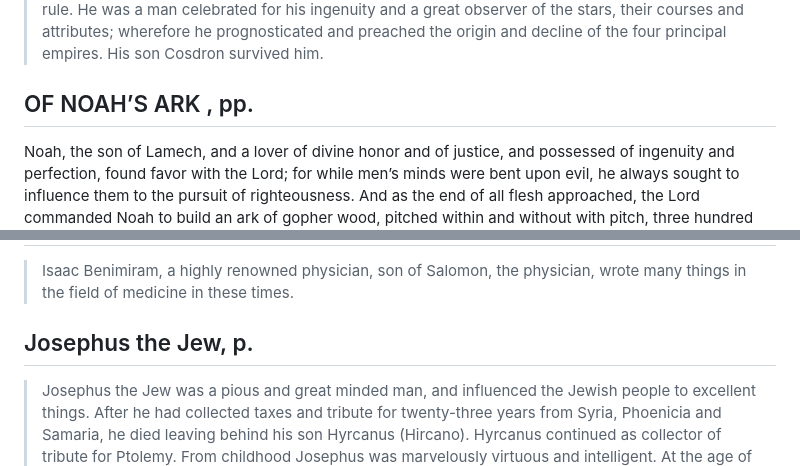
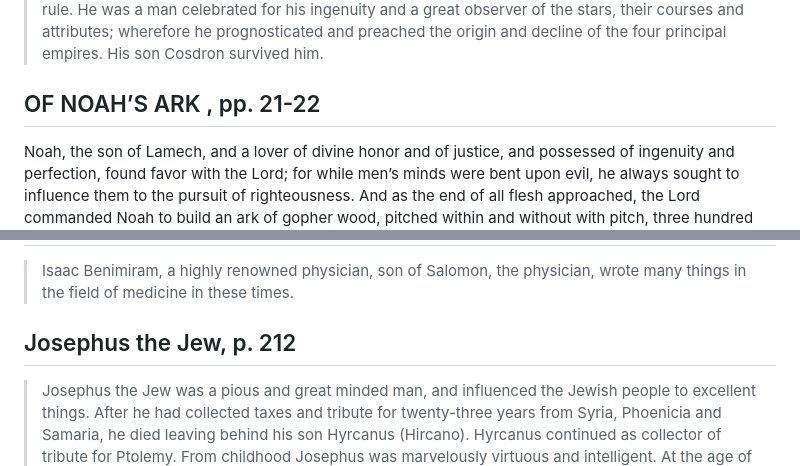
Before and after one commit to Schrausser/The_Nuremberg_Chronicle_1493_Sources, a Markdown page: NC_src_fol_1r_En.md, 2 parts joined by grey strips. GitHub-like rendering.

```diff
--- a/NC_src_fol_1r_En.md
+++ b/NC_src_fol_1r_En.md
@@ -96,7 +96,7 @@ For better readability, the comments are presented as footnotes.
 
 >Jonicus, fourth son of Noah, was born in the third year of the Flood; but as to him Moses is silent. Jonicus first discovered the science of astronomy, and he prophesied future events. After his father had endowed him he went to the land of Etham, and there he lived and originated a people; and this is the land, called the Land of the Sun, to which went a number of distinguished men, Sons of Japhoth. And Jonicus built a city called Heliopolis. [...][^25] It is said that he also advised Nimrod how to rule. He was a man celebrated for his ingenuity and a great observer of the stars, their courses and attributes; wherefore he prognosticated and preached the origin and decline of the four principal empires. His son Cosdron survived him.
 
-## OF NOAH’S ARK , pp.
+## OF NOAH’S ARK , pp. 21-22
 
 Noah, the son of Lamech, and a lover of divine honor and of justice, and possessed of ingenuity and perfection, found favor with the Lord; for while men’s minds were bent upon evil, he always sought to influence them to the pursuit of righteousness. And as the end of all flesh approached, the Lord commanded Noah to build an ark of gopher wood, pitched within and without with pitch, three hundred cubits [...][^26]. (of which one makes six of the ordinary cubits, as Orosius, Augustine, and Hugo say) in length, fifty wide, and thirty high, that is, from the ground to the roof below the eaves, and to be completed in one cubit. And he was commanded to make small chambers in it, rooms in which to eat, a window, and a door below in the side of it. And after 120 years Noah carried into the finished ark all that was necessary to the comforts of life; and of every sort of animal, to preserve its species, he led in two, a male and a female. Thereafter, on the first day of the month of April, he and his sons, his wife and the wives of his sons went into the ark. And although the flood came, and the Lord destroyed all flesh, Noah and his people were saved. And the ark stood on the highest mountains of Armenia; and the place was called Ararat. When they came out of the ark they thanked God and made an altar and sacrificed to him. (And God said)
 “This is the token of the covenant I give between me and you, and to every creature.”
@@ -107,7 +107,7 @@ Now as Noah and his sons, and his wife and the wives of his sons had gone out of
 
 >Isaac Benimiram, a highly renowned physician, son of Salomon, the physician, wrote many things in the field of medicine in these times.
 
-## Josephus the Jew, p.
+## Josephus the Jew, p. 212
 
 >Josephus the Jew was a pious and great minded man, and influenced the Jewish people to excellent things. After he had collected taxes and tribute for twenty-three years from Syria, Phoenicia and Samaria, he died leaving behind his son Hyrcanus (Hircano). Hyrcanus continued as collector of tribute for Ptolemy. From childhood Josephus was marvelously virtuous and intelligent. At the age of thirteen years he showed a bright state of mind. Wishing to test him, his father sent him on a two days' journey to an isolated place with three hundred yoke of oxen to cultivate the soil; but he hid away the halters necessary to secure them. Under these circumstances the youth, considering his age, exhibited great ingenuity. He slaughtered ten yoke of oxen, divided the meat among the shepherds, and out of the skins he made halters for the other oxen; and he cultivated the soil as his father had directed. Therefore, on his return to his home he was praised very much.
 
```
Also changed, not shown: other parts of NC_src_fol_1r_En.md (+5 -5 lines).
